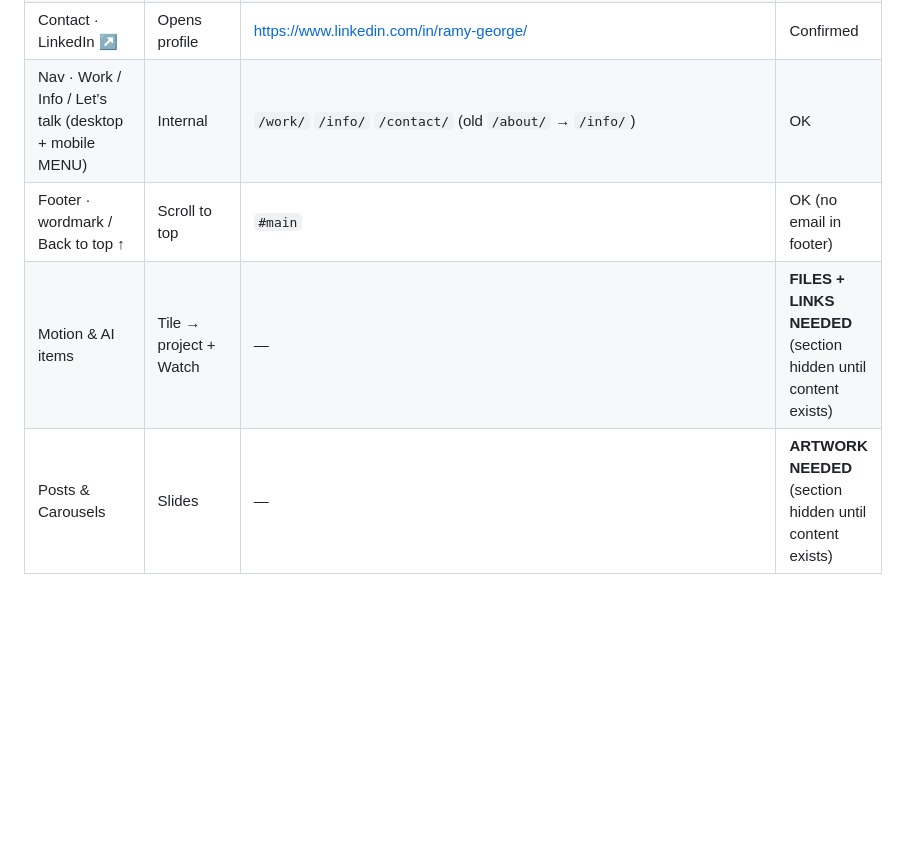
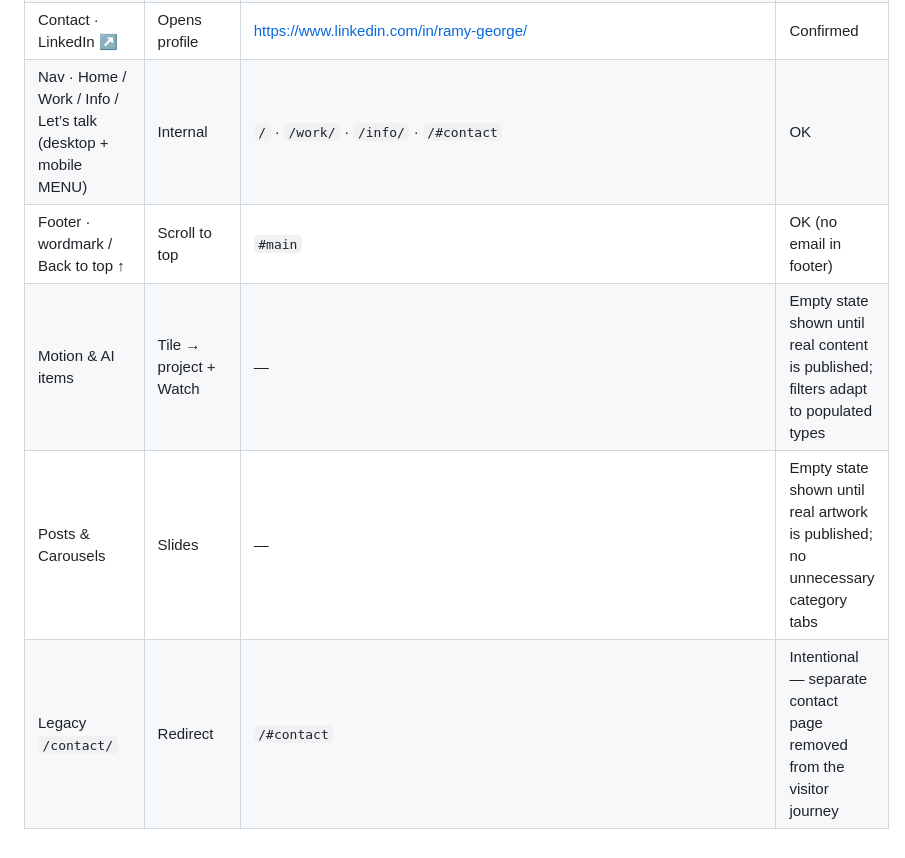
Before and after one commit to AidaMichel/ramy-george-site, a Markdown page: LINK-INVENTORY.md, the part around the change. Rendered like a GitHub page; blank space fills up the shorter version.

Commit message:
Update link inventory for simplified navigation

```diff
--- a/LINK-INVENTORY.md
+++ b/LINK-INVENTORY.md
@@ -83,7 +83,8 @@ Every clickable element, where it goes, and its status. `npm run build` also fai
 | Contact · Email | mailto | Ramy903@gmail.com | Confirmed |
 | Contact · WhatsApp ↗ | Opens chat | https://wa.me/message/MX6HDX77H4RWG1 | Confirmed |
 | Contact · LinkedIn ↗ | Opens profile | https://www.linkedin.com/in/ramy-george/ | Confirmed |
-| Nav · Work / Info / Let’s talk (desktop + mobile MENU) | Internal | `/work/` `/info/` `/contact/` (old `/about/` → `/info/`) | OK |
+| Nav · Home / Work / Info / Let’s talk (desktop + mobile MENU) | Internal | `/` · `/work/` · `/info/` · `/#contact` | OK |
 | Footer · wordmark / Back to top ↑ | Scroll to top | `#main` | OK (no email in footer) |
-| Motion & AI items | Tile → project + Watch | — | **FILES + LINKS NEEDED** (section hidden until content exists) |
-| Posts & Carousels | Slides | — | **ARTWORK NEEDED** (section hidden until content exists) |
+| Motion & AI items | Tile → project + Watch | — | Empty state shown until real content is published; filters adapt to populated types |
+| Posts & Carousels | Slides | — | Empty state shown until real artwork is published; no unnecessary category tabs |
+| Legacy `/contact/` | Redirect | `/#contact` | Intentional — separate contact page removed from the visitor journey |
```
